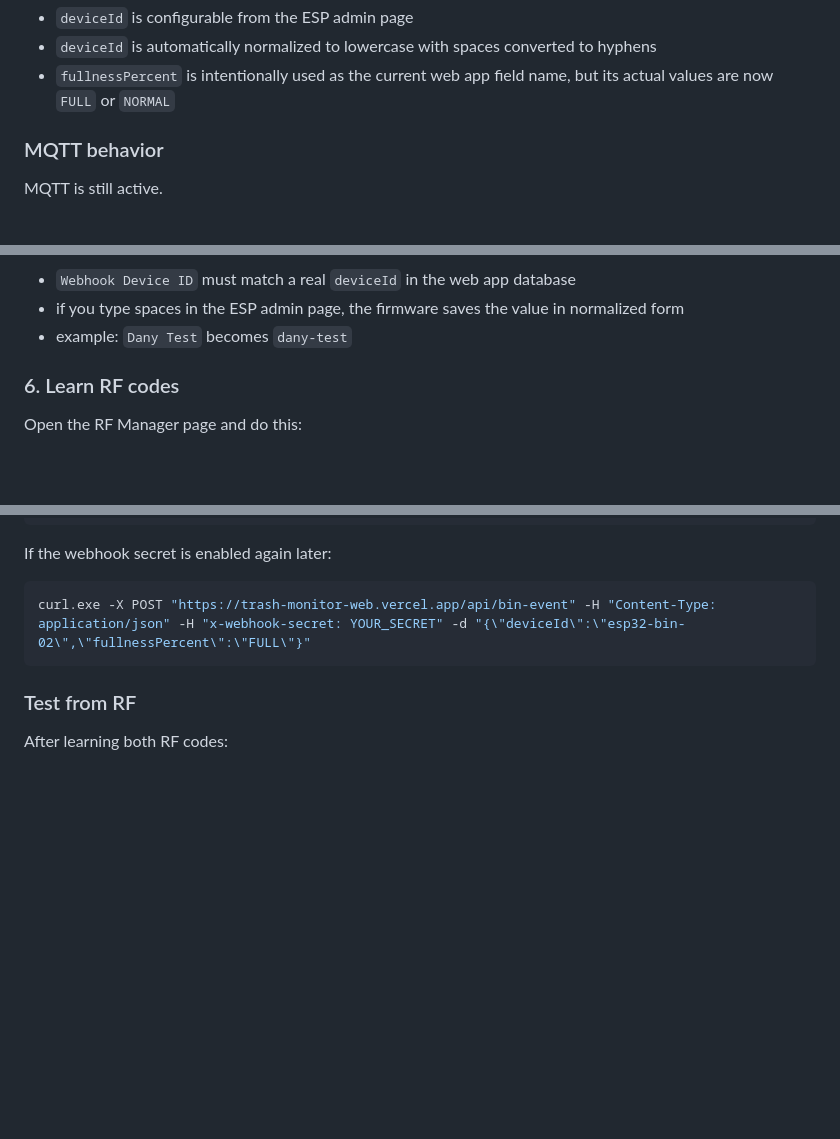
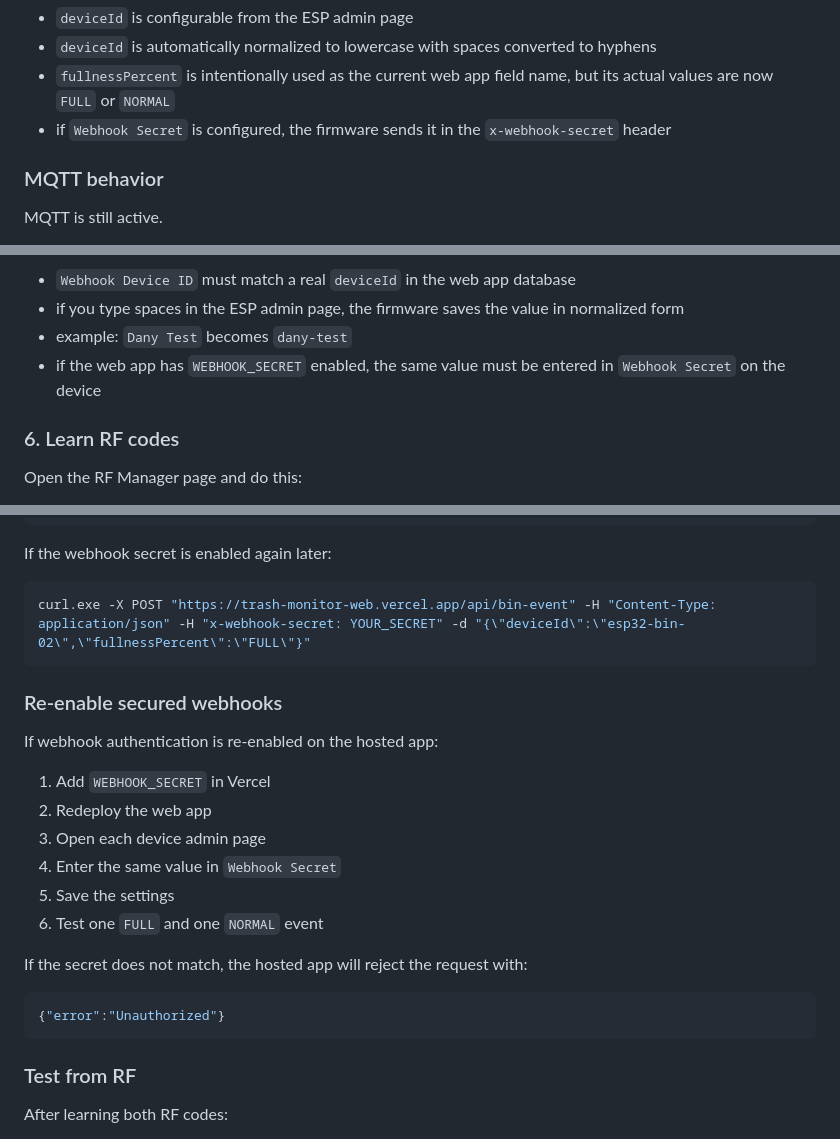
Before and after one commit to DanielAshrafHanna/esp32_relay, a Markdown page: README.md, 3 parts joined by grey strips. Rendered like a GitHub page; blank space fills up the shorter version.

Commit message:
Document secured webhook setup

````diff
--- a/README.md
+++ b/README.md
@@ -76,6 +76,7 @@ Notes:
 - `deviceId` is configurable from the ESP admin page
 - `deviceId` is automatically normalized to lowercase with spaces converted to hyphens
 - `fullnessPercent` is intentionally used as the current web app field name, but its actual values are now `FULL` or `NORMAL`
+- if `Webhook Secret` is configured, the firmware sends it in the `x-webhook-secret` header
 
 ### MQTT behavior
 
@@ -261,6 +262,7 @@ Important:
 - `Webhook Device ID` must match a real `deviceId` in the web app database
 - if you type spaces in the ESP admin page, the firmware saves the value in normalized form
 - example: `Dany Test` becomes `dany-test`
+- if the web app has `WEBHOOK_SECRET` enabled, the same value must be entered in `Webhook Secret` on the device
 
 ### 6. Learn RF codes
 
@@ -302,6 +304,23 @@ If the webhook secret is enabled again later:
 
 ```powershell
 curl.exe -X POST "https://trash-monitor-web.vercel.app/api/bin-event" -H "Content-Type: application/json" -H "x-webhook-secret: YOUR_SECRET" -d "{\"deviceId\":\"esp32-bin-02\",\"fullnessPercent\":\"FULL\"}"
+```
+
+### Re-enable secured webhooks
+
+If webhook authentication is re-enabled on the hosted app:
+
+1. Add `WEBHOOK_SECRET` in Vercel
+2. Redeploy the web app
+3. Open each device admin page
+4. Enter the same value in `Webhook Secret`
+5. Save the settings
+6. Test one `FULL` and one `NORMAL` event
+
+If the secret does not match, the hosted app will reject the request with:
+
+```json
+{"error":"Unauthorized"}
 ```
 
 ### Test from RF
````
Also changed, not shown: other parts of README.md (+1 -0 lines).
